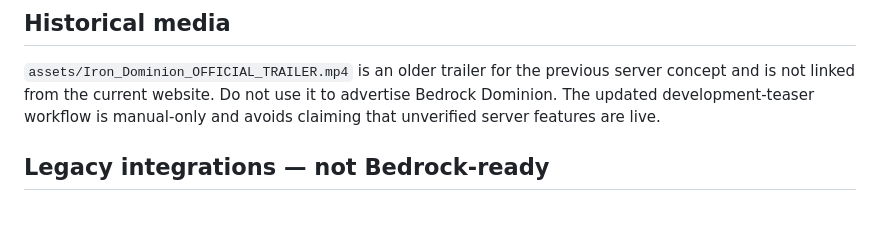
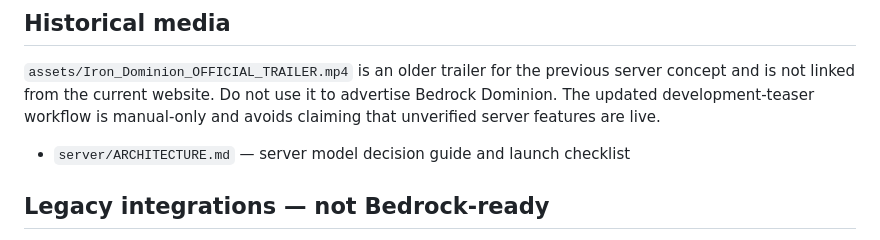
Before and after one commit to biohazards1108-lab/The-iron-dominion-, a Markdown page: README.md, the part around the change. GitHub-like rendering; blank space fills up the shorter version.

Commit message:
Link the Bedrock Dominion architecture and launch checklist

```diff
--- a/README.md
+++ b/README.md
@@ -39,6 +39,8 @@ Bedrock Dominion is **in development**. The website is being prepared while the
 
 `assets/Iron_Dominion_OFFICIAL_TRAILER.mp4` is an older trailer for the previous server concept and is not linked from the current website. Do not use it to advertise Bedrock Dominion. The updated development-teaser workflow is manual-only and avoids claiming that unverified server features are live.
 
+- `server/ARCHITECTURE.md` — server model decision guide and launch checklist
+
 ## Legacy integrations — not Bedrock-ready
 
 The repository still contains earlier Java/Bukkit-era integrations under `minecraft-plugin/`, `dominion-tokens/`, `npc-plugin/`, and parts of `server/` and `api/`. These were built for an older Bukkit/Cauldron/Tekkit environment and **must not be installed on Bedrock Dominion or treated as compatible with Bedrock**.
```
